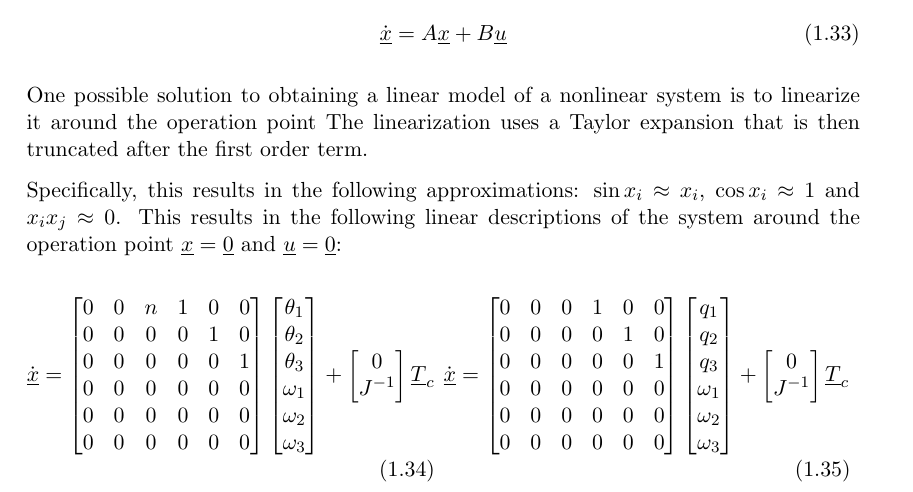
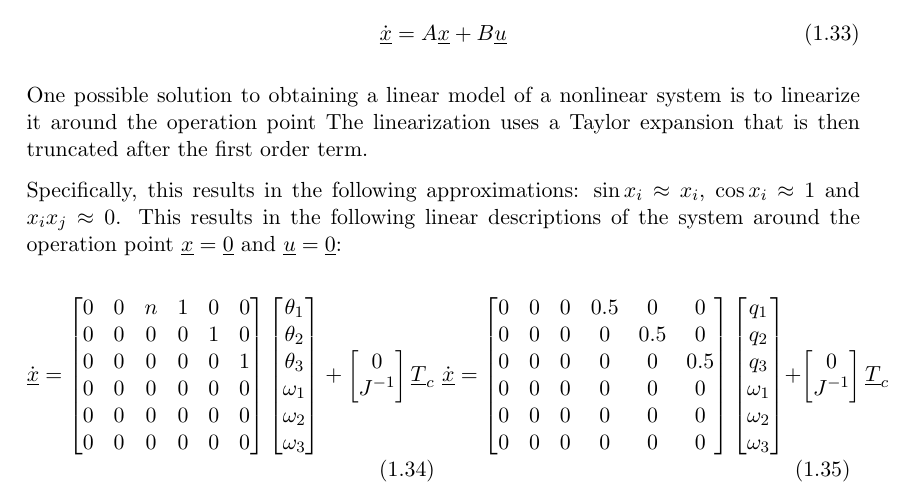
Before and after one commit to seasat/nonlinear-control-system, a LaTeX document (doc/report/report.tex, which reads doc/report/tex/section_controllers.tex): part of page 10 of 15, cut so that both start at the same text. Compiled offline with pdfLaTeX.

Commit message:
update state space matrix with 0.5s

```diff
--- a/doc/report/tex/section_controllers.tex
+++ b/doc/report/tex/section_controllers.tex
@@ -71,9 +71,9 @@ This results in the following linear descriptions of the system around the opera
 \begin{equation}
     \gls{sy:x_dot} =
     \begin{bmatrix}
-        0 & 0 & 0 & 1 & 0 & 0 \\
-        0 & 0 & 0 & 0 & 1 & 0 \\
-        0 & 0 & 0 & 0 & 0 & 1 \\
+        0 & 0 & 0 & 0.5 & 0 & 0 \\
+        0 & 0 & 0 & 0 & 0.5 & 0 \\
+        0 & 0 & 0 & 0 & 0 & 0.5 \\
         0 & 0 & 0 & 0 & 0 & 0 \\
         0 & 0 & 0 & 0 & 0 & 0 \\
         0 & 0 & 0 & 0 & 0 & 0
```
